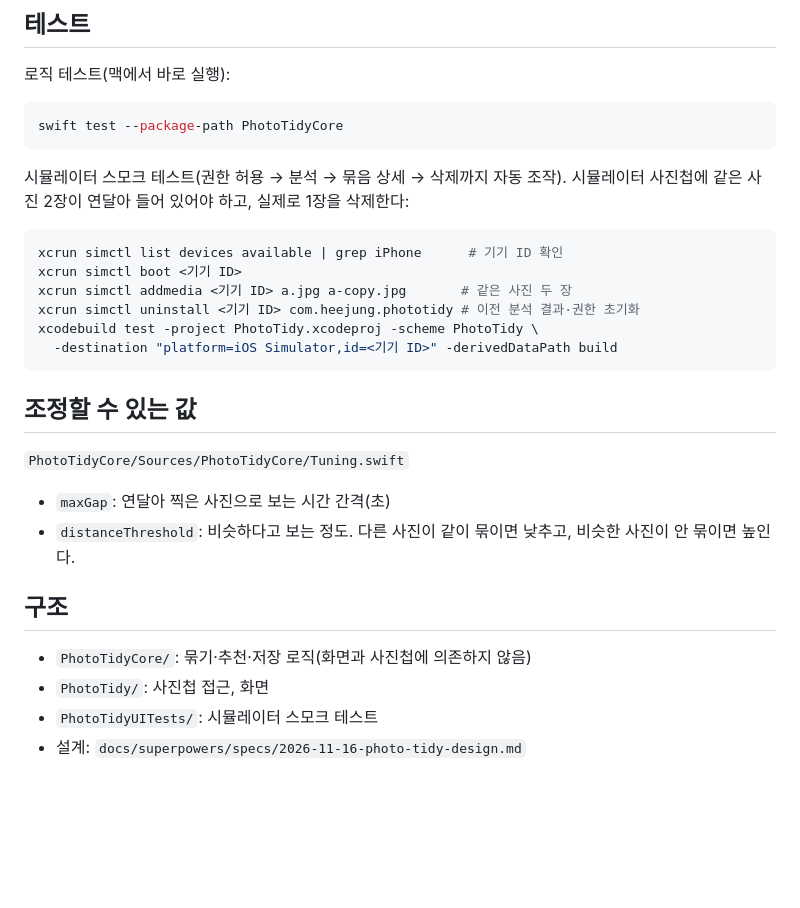
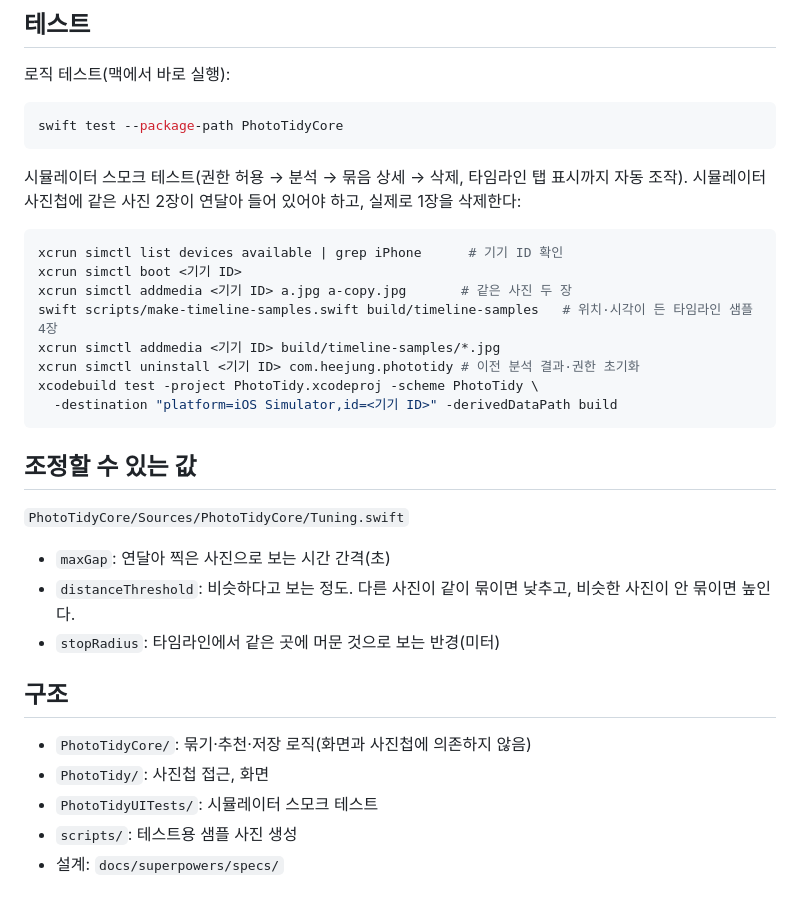
Before and after one commit to heejung0413/photo-tidy, a Markdown page: README.md, the part around one of its changes. Drawn GitHub-style; blank space fills up the shorter version.

````diff
--- a/README.md
+++ b/README.md
@@ -43,12 +49,14 @@ Xcode 상단에서 실행 대상(시뮬레이터 또는 연결한 아이폰)을
 swift test --package-path PhotoTidyCore
 ```
 
-시뮬레이터 스모크 테스트(권한 허용 → 분석 → 묶음 상세 → 삭제까지 자동 조작). 시뮬레이터 사진첩에 같은 사진 2장이 연달아 들어 있어야 하고, 실제로 1장을 삭제한다:
+시뮬레이터 스모크 테스트(권한 허용 → 분석 → 묶음 상세 → 삭제, 타임라인 탭 표시까지 자동 조작). 시뮬레이터 사진첩에 같은 사진 2장이 연달아 들어 있어야 하고, 실제로 1장을 삭제한다:
 
 ```bash
 xcrun simctl list devices available | grep iPhone      # 기기 ID 확인
 xcrun simctl boot <기기 ID>
 xcrun simctl addmedia <기기 ID> a.jpg a-copy.jpg       # 같은 사진 두 장
+swift scripts/make-timeline-samples.swift build/timeline-samples   # 위치·시각이 든 타임라인 샘플 4장
+xcrun simctl addmedia <기기 ID> build/timeline-samples/*.jpg
 xcrun simctl uninstall <기기 ID> com.heejung.phototidy # 이전 분석 결과·권한 초기화
 xcodebuild test -project PhotoTidy.xcodeproj -scheme PhotoTidy \
   -destination "platform=iOS Simulator,id=<기기 ID>" -derivedDataPath build
@@ -60,10 +68,12 @@ xcodebuild test -project PhotoTidy.xcodeproj -scheme PhotoTidy \
 
 - `maxGap`: 연달아 찍은 사진으로 보는 시간 간격(초)
 - `distanceThreshold`: 비슷하다고 보는 정도. 다른 사진이 같이 묶이면 낮추고, 비슷한 사진이 안 묶이면 높인다.
+- `stopRadius`: 타임라인에서 같은 곳에 머문 것으로 보는 반경(미터)
 
 ## 구조
 
 - `PhotoTidyCore/`: 묶기·추천·저장 로직(화면과 사진첩에 의존하지 않음)
 - `PhotoTidy/`: 사진첩 접근, 화면
 - `PhotoTidyUITests/`: 시뮬레이터 스모크 테스트
-- 설계: `docs/superpowers/specs/2026-11-16-photo-tidy-design.md`
+- `scripts/`: 테스트용 샘플 사진 생성
+- 설계: `docs/superpowers/specs/`
````
Also changed, not shown: other parts of README.md (+7 -1 lines), docs/screenshots/7-timeline.png (added), 10 other files.
